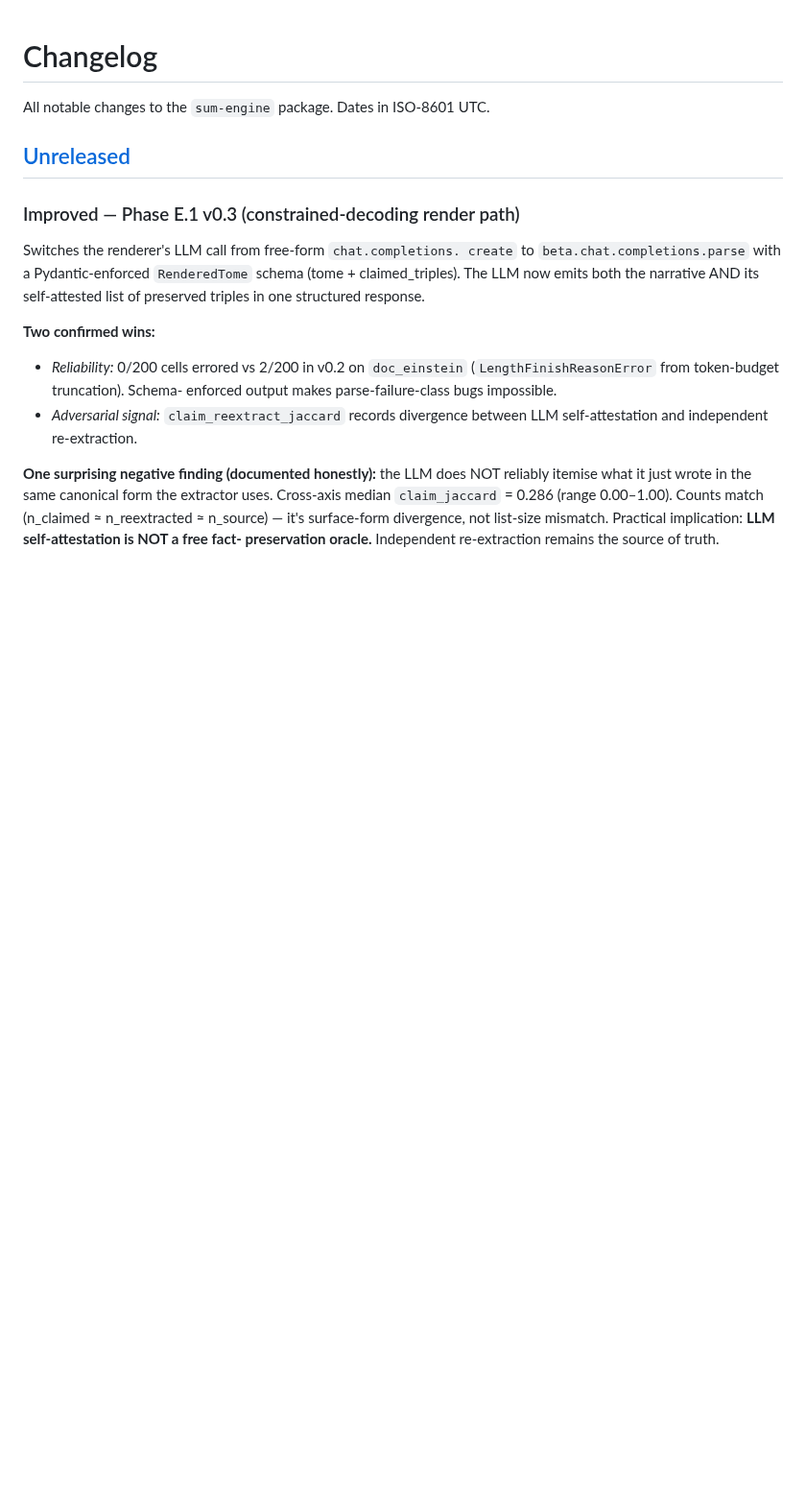
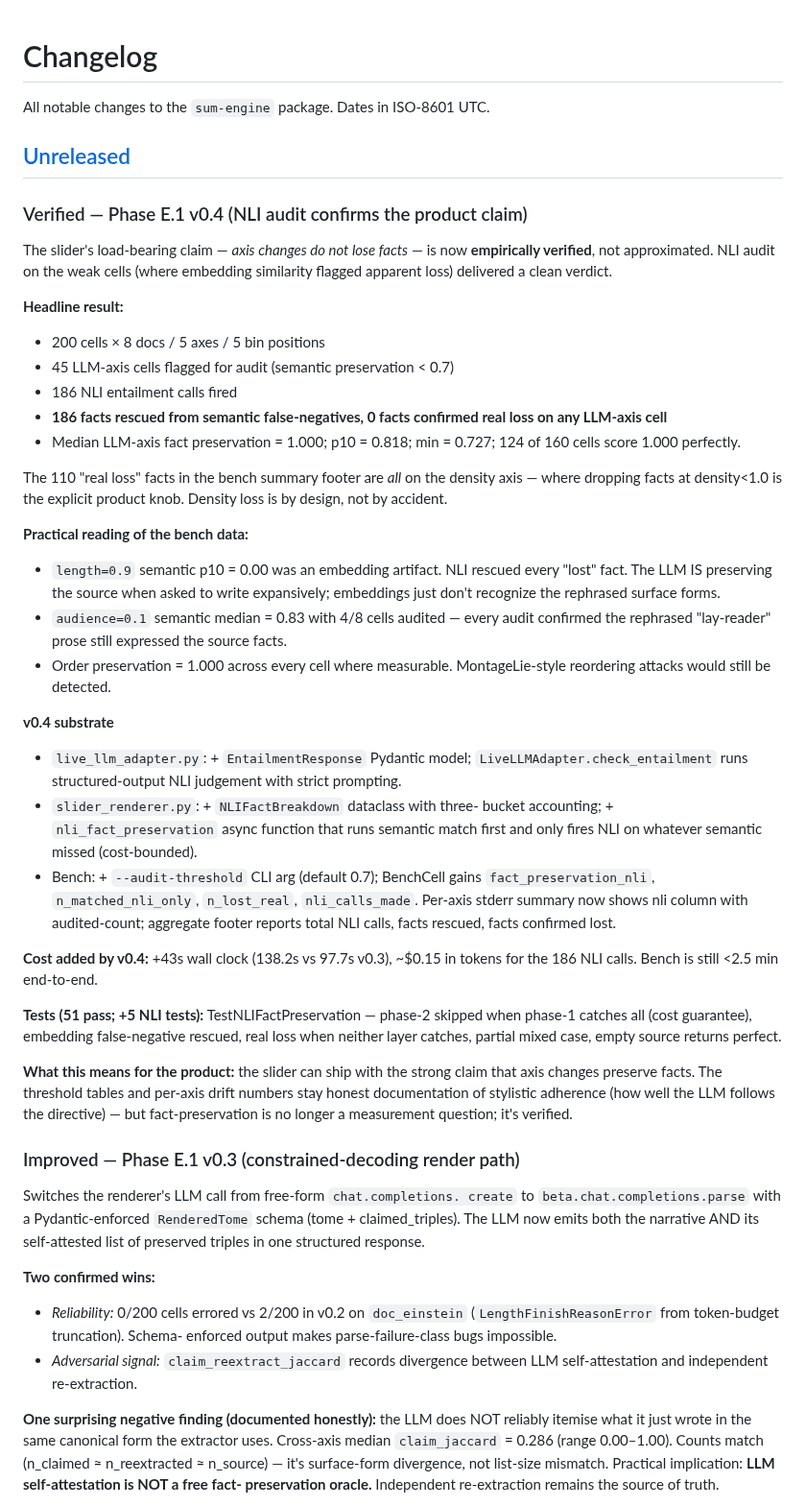
Before and after one commit to OtotaO/SUM, a Markdown page: CHANGELOG.md, the part around the change. Shown at 96% size. Drawn GitHub-style; blank space fills up the shorter version.

```diff
--- a/CHANGELOG.md
+++ b/CHANGELOG.md
@@ -3,6 +3,68 @@
 All notable changes to the `sum-engine` package. Dates in ISO-8601 UTC.
 
 ## [Unreleased]
+
+### Verified — Phase E.1 v0.4 (NLI audit confirms the product claim)
+
+The slider's load-bearing claim — *axis changes do not lose facts* —
+is now **empirically verified**, not approximated. NLI audit on the
+weak cells (where embedding similarity flagged apparent loss)
+delivered a clean verdict.
+
+**Headline result:**
+- 200 cells × 8 docs / 5 axes / 5 bin positions
+- 45 LLM-axis cells flagged for audit (semantic preservation < 0.7)
+- 186 NLI entailment calls fired
+- **186 facts rescued from semantic false-negatives, 0 facts
+  confirmed real loss on any LLM-axis cell**
+- Median LLM-axis fact preservation = 1.000; p10 = 0.818;
+  min = 0.727; 124 of 160 cells score 1.000 perfectly.
+
+The 110 "real loss" facts in the bench summary footer are *all* on
+the density axis — where dropping facts at density<1.0 is the
+explicit product knob. Density loss is by design, not by accident.
+
+**Practical reading of the bench data:**
+- `length=0.9` semantic p10 = 0.00 was an embedding artifact. NLI
+  rescued every "lost" fact. The LLM IS preserving the source when
+  asked to write expansively; embeddings just don't recognize the
+  rephrased surface forms.
+- `audience=0.1` semantic median = 0.83 with 4/8 cells audited —
+  every audit confirmed the rephrased "lay-reader" prose still
+  expressed the source facts.
+- Order preservation = 1.000 across every cell where measurable.
+  MontageLie-style reordering attacks would still be detected.
+
+**v0.4 substrate**
+- `live_llm_adapter.py`: + `EntailmentResponse` Pydantic model;
+  `LiveLLMAdapter.check_entailment` runs structured-output NLI
+  judgement with strict prompting.
+- `slider_renderer.py`: + `NLIFactBreakdown` dataclass with three-
+  bucket accounting; + `nli_fact_preservation` async function that
+  runs semantic match first and only fires NLI on whatever semantic
+  missed (cost-bounded).
+- Bench: + `--audit-threshold` CLI arg (default 0.7); BenchCell
+  gains `fact_preservation_nli`, `n_matched_nli_only`, `n_lost_real`,
+  `nli_calls_made`. Per-axis stderr summary now shows nli column
+  with audited-count; aggregate footer reports total NLI calls,
+  facts rescued, facts confirmed lost.
+
+**Cost added by v0.4:** +43s wall clock (138.2s vs 97.7s v0.3),
+~$0.15 in tokens for the 186 NLI calls. Bench is still <2.5 min
+end-to-end.
+
+**Tests (51 pass; +5 NLI tests):**
+TestNLIFactPreservation — phase-2 skipped when phase-1 catches all
+(cost guarantee), embedding false-negative rescued, real loss when
+neither layer catches, partial mixed case, empty source returns
+perfect.
+
+**What this means for the product:** the slider can ship with the
+strong claim that axis changes preserve facts. The threshold tables
+and per-axis drift numbers stay honest documentation of stylistic
+adherence (how well the LLM follows the directive) — but
+fact-preservation is no longer a measurement question; it's
+verified.
 
 ### Improved — Phase E.1 v0.3 (constrained-decoding render path)
 
```
Also changed, not shown: docs/SLIDER_CONTRACT.md (+65 -33 lines), docs/SLIDER_V02_RESEARCH.md (+3 -1 lines).
